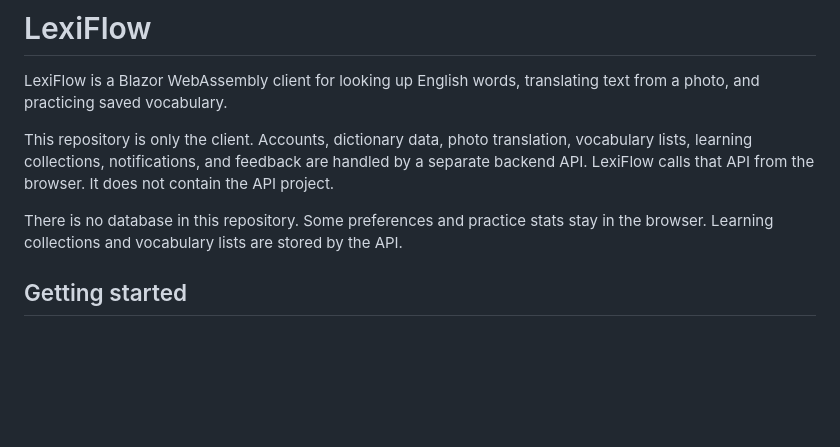
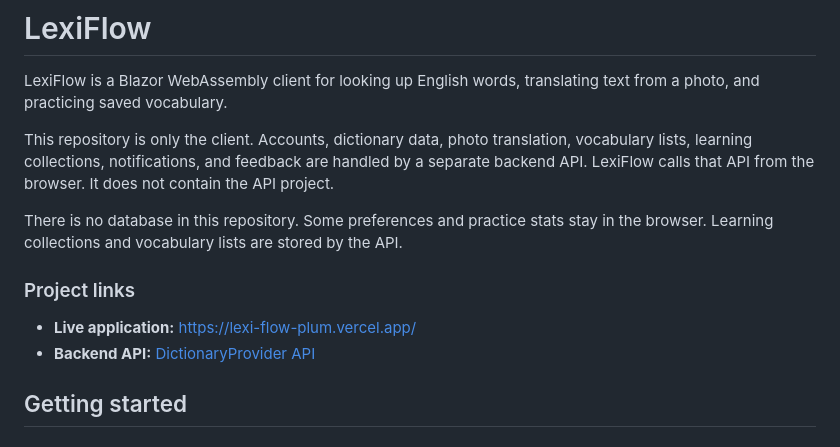
Before and after one commit to OleksandrHutsul/LexiFlow, a Markdown page: README.md, the part around the change. GitHub-like rendering; blank space fills up the shorter version.

Commit message:
Add project links to README
Added project links for live application and backend API.

```diff
--- a/README.md
+++ b/README.md
@@ -5,6 +5,11 @@ LexiFlow is a Blazor WebAssembly client for looking up English words, translatin
 This repository is only the client. Accounts, dictionary data, photo translation, vocabulary lists, learning collections, notifications, and feedback are handled by a separate backend API. LexiFlow calls that API from the browser. It does not contain the API project.
 
 There is no database in this repository. Some preferences and practice stats stay in the browser. Learning collections and vocabulary lists are stored by the API.
+
+### Project links
+
+- **Live application:** https://lexi-flow-plum.vercel.app/
+- **Backend API:** [DictionaryProvider API](https://github.com/OleksandrHutsul/DictionaryProvider.Api)
 
 ## Getting started
 
```
